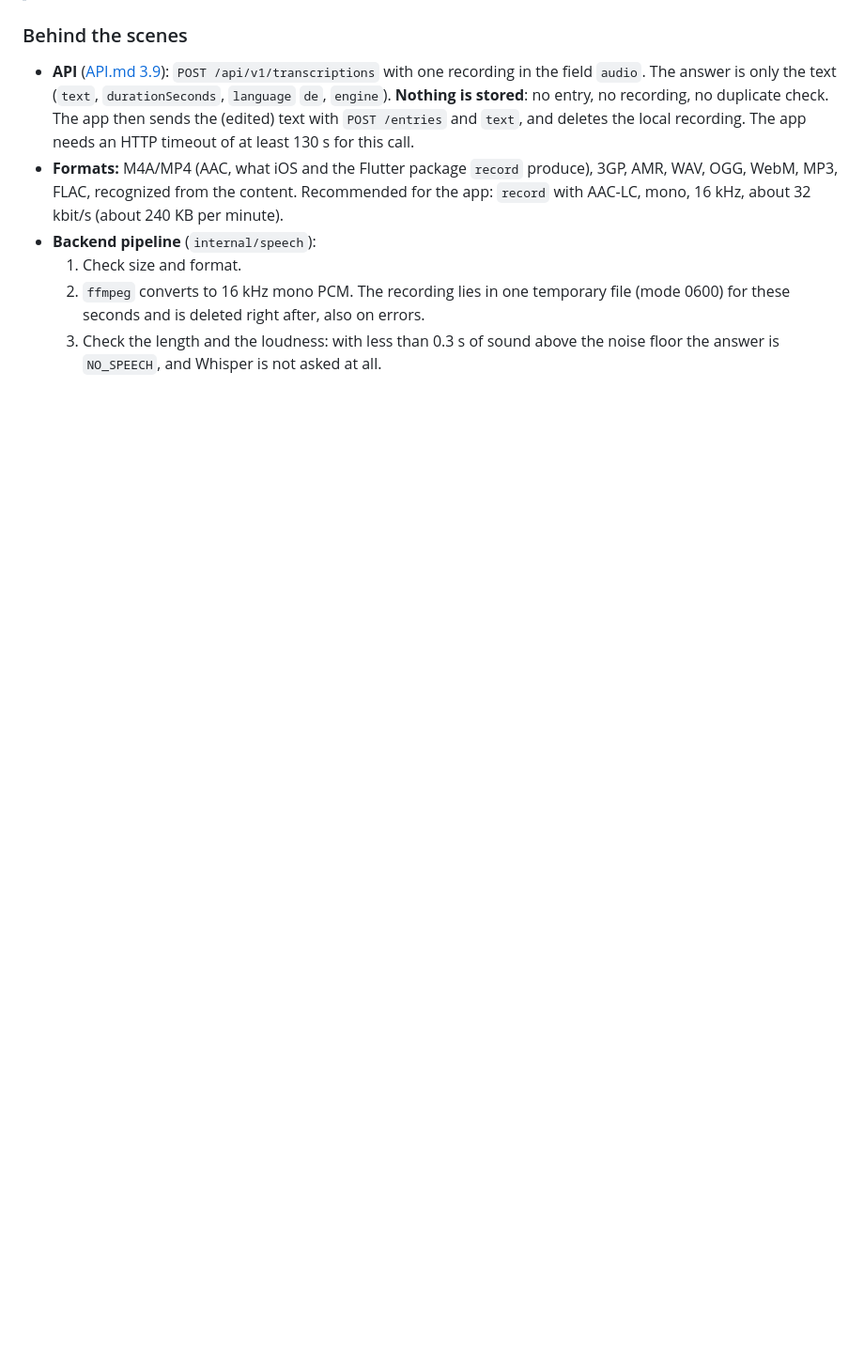
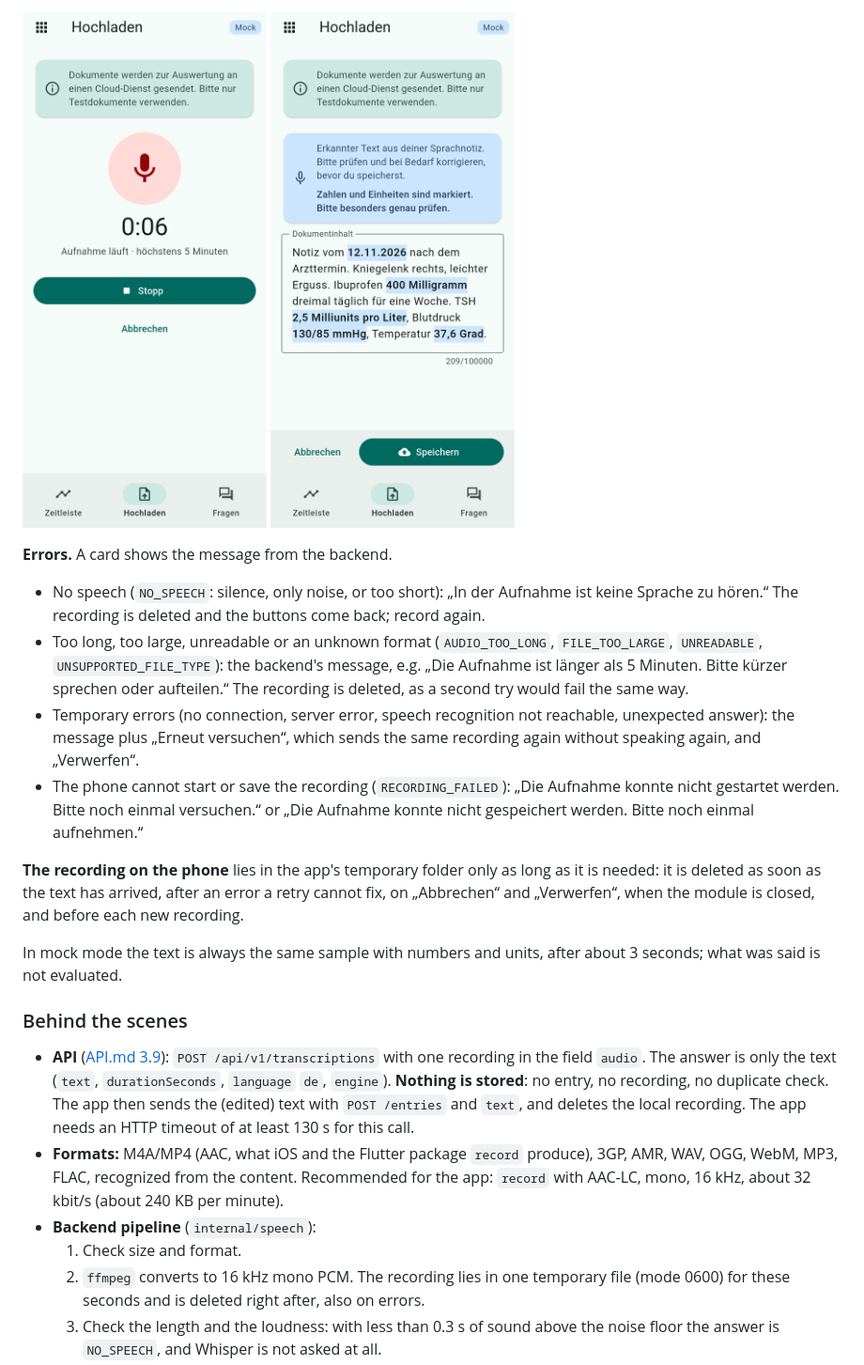
Before and after one commit to doganbraeuer/lifelog, a Markdown page: docs/FEATURES.md, the part around one of its changes. Shown at 94% size. GitHub-like rendering; pictures changed too: docs/features/voice-note-check.png (added), docs/features/voice-note-recording.png (added); blank space fills up the shorter version.

```diff
--- a/docs/FEATURES.md
+++ b/docs/FEATURES.md
@@ -324,3 +362,30 @@ then is it saved as a [text import](#4-text-import).
+<img src="features/voice-note-recording.png" width="260" alt="Recording: pulsing microphone, running time 0:06, buttons „Stopp“ and „Abbrechen“"> <img src="features/voice-note-check.png" width="260" alt="Recognized text in the field „Dokumentinhalt“ with marked numbers and units, button „Speichern“">
+
+**Errors.** A card shows the message from the backend.
+
+- No speech (`NO_SPEECH`: silence, only noise, or too short): „In der
+  Aufnahme ist keine Sprache zu hören.“ The recording is deleted and the
+  buttons come back; record again.
+- Too long, too large, unreadable or an unknown format
+  (`AUDIO_TOO_LONG`, `FILE_TOO_LARGE`, `UNREADABLE`,
+  `UNSUPPORTED_FILE_TYPE`): the backend's message, e.g. „Die Aufnahme ist
+  länger als 5 Minuten. Bitte kürzer sprechen oder aufteilen.“ The
+  recording is deleted, as a second try would fail the same way.
+- Temporary errors (no connection, server error, speech recognition not
+  reachable, unexpected answer): the message plus „Erneut versuchen“, which
+  sends the same recording again without speaking again, and „Verwerfen“.
+- The phone cannot start or save the recording (`RECORDING_FAILED`): „Die
+  Aufnahme konnte nicht gestartet werden. Bitte noch einmal versuchen.“ or
+  „Die Aufnahme konnte nicht gespeichert werden. Bitte noch einmal
+  aufnehmen.“
+
+**The recording on the phone** lies in the app's temporary folder only as
+long as it is needed: it is deleted as soon as the text has arrived, after
+an error a retry cannot fix, on „Abbrechen“ and „Verwerfen“, when the module
+is closed, and before each new recording.
+
+In mock mode the text is always the same sample with numbers and units,
+after about 3 seconds; what was said is not evaluated.
 
 ### Behind the scenes
 
```
Also changed, not shown: other parts of docs/FEATURES.md (+43 -5 lines), docs/features/voice-note-button.png (added).
